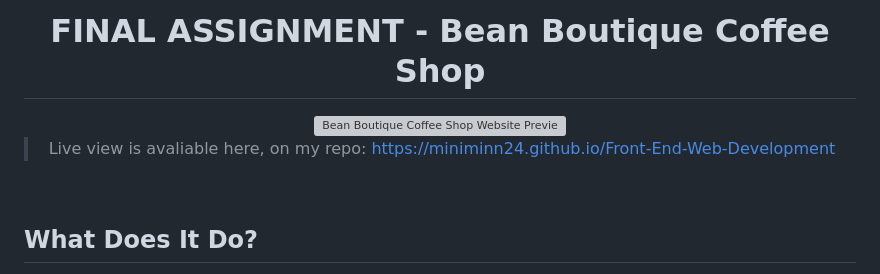
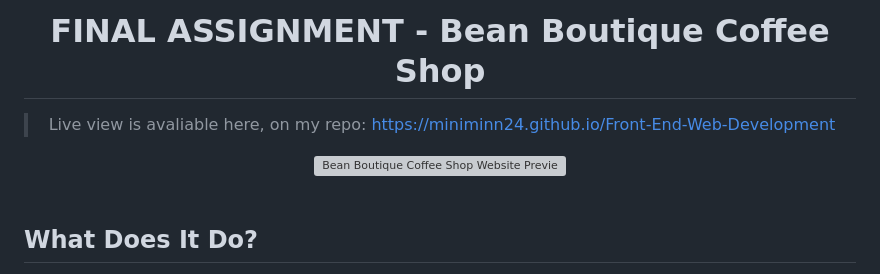
Before and after one commit to miniMinn24/Front-End-Web-Development, a Markdown page: README.md, the part around the change. Drawn GitHub-style; grey boxes are pictures that could not be loaded.

```diff
--- a/README.md
+++ b/README.md
@@ -24,9 +24,10 @@ Database - **CSV**
 
 
  <h1>FINAL ASSIGNMENT - Bean Boutique Coffee Shop</h1>
+
+   > Live view is avaliable here, on my repo: https://miniminn24.github.io/Front-End-Web-Development
+
  <img src="/docs/Preview/beanboutique_preview.webp" alt="Bean Boutique Coffee Shop Website Preview (Home Page)">
-
- > Live view is avaliable here, on my repo: https://miniminn24.github.io/Front-End-Web-Development
 
 </div>
 
```
